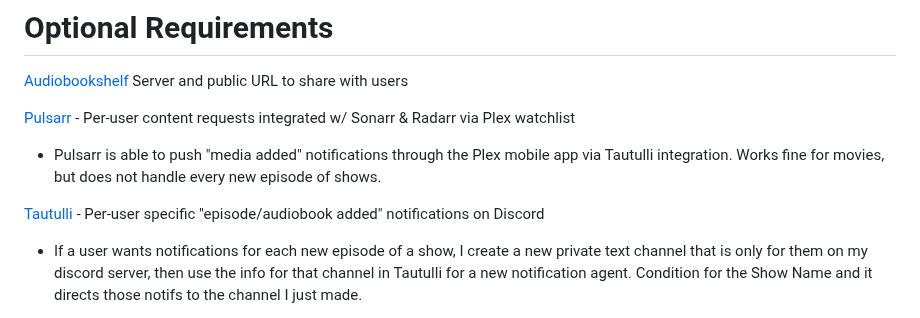
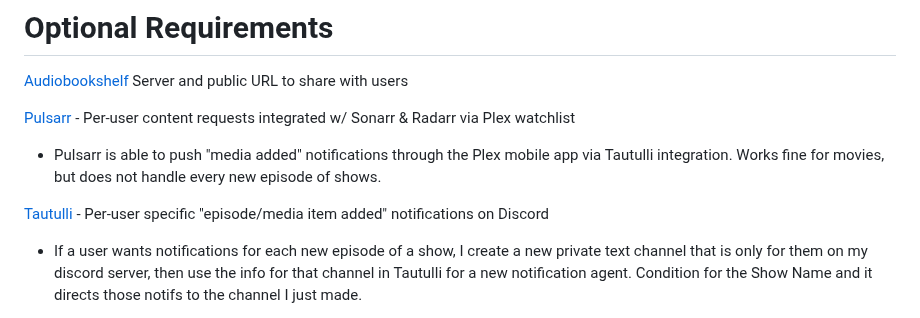
Before and after one commit to secretlycarl/onboarderr, a Markdown page: README.md, the part around the change. Drawn GitHub-style.

```diff
--- a/README.md
+++ b/README.md
@@ -50,7 +50,7 @@ Method of making your local server publicly accessible (Tailscale w/ [Tailscale
 [Pulsarr](https://github.com/jamcalli/Pulsarr) - Per-user content requests integrated w/ Sonarr & Radarr via Plex watchlist
 - Pulsarr is able to push "media added" notifications through the Plex mobile app via Tautulli integration. Works fine for movies, but does not handle every new episode of shows.
 
-[Tautulli](https://github.com/Tautulli/Tautulli) - Per-user specific "episode/audiobook added" notifications on Discord
+[Tautulli](https://github.com/Tautulli/Tautulli) - Per-user specific "episode/media item added" notifications on Discord
 - If a user wants notifications for each new episode of a show, I create a new private text channel that is only for them on my discord server, then use the info for that channel in Tautulli for a new notification agent. Condition for the Show Name and it directs those notifs to the channel I just made.
 
 [Sonarr](https://github.com/Sonarr/Sonarr) & [Radarr](https://github.com/Radarr/Radarr) - to grab the watchlisted content
```
